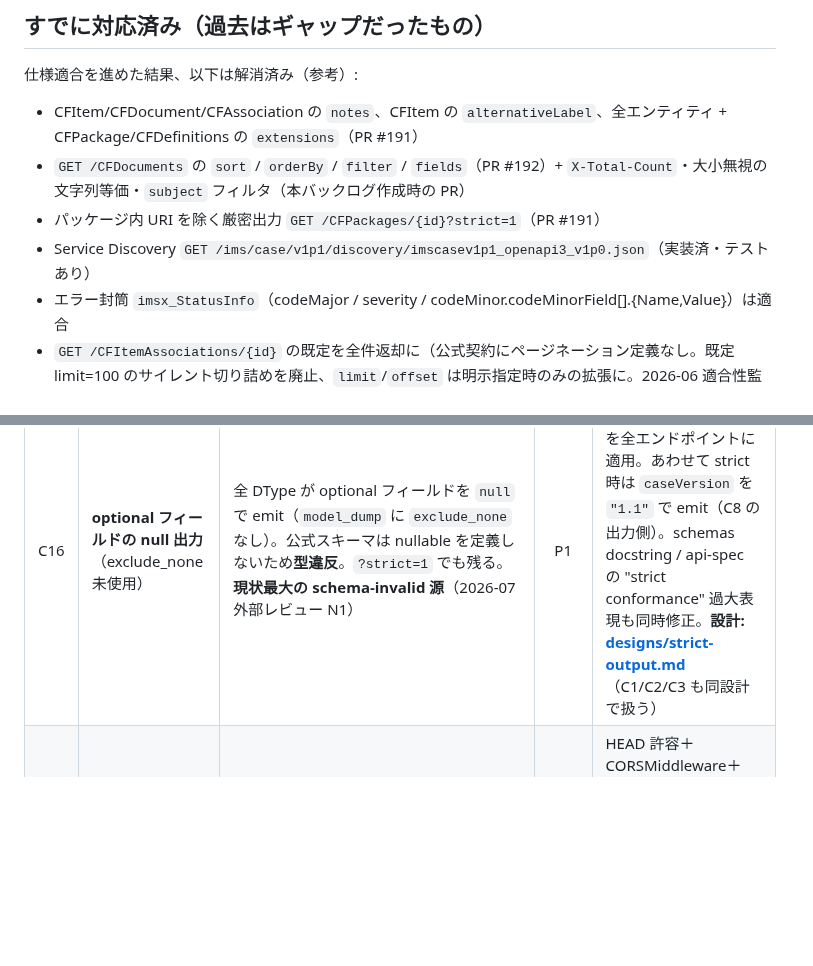
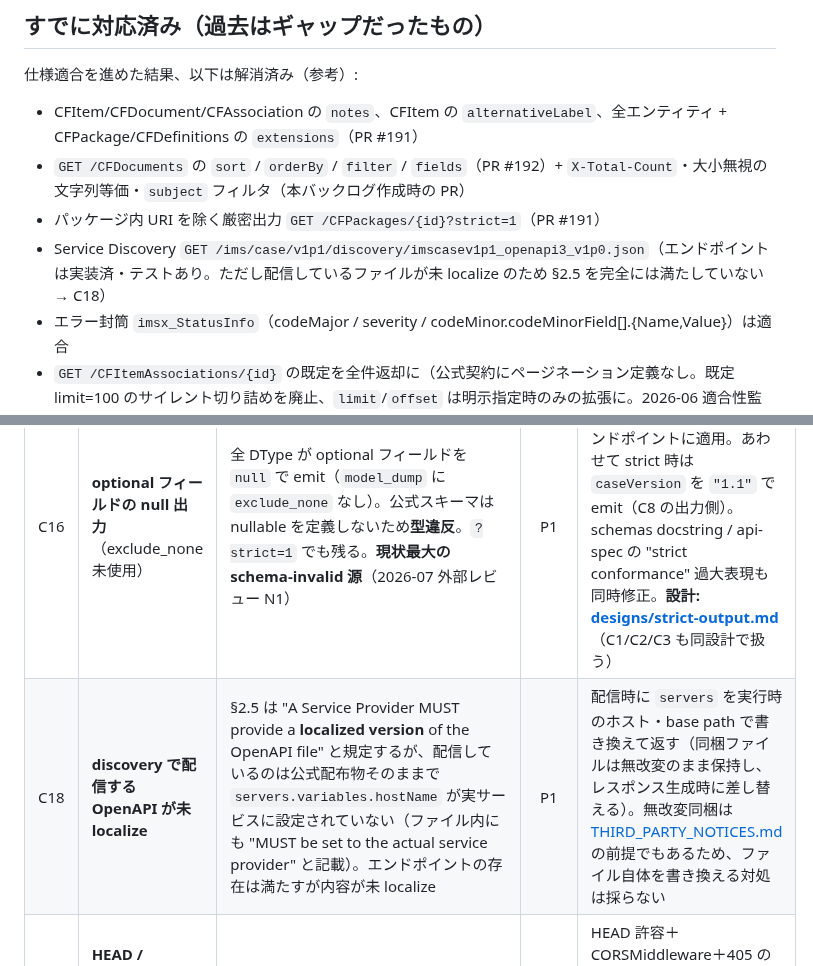
Before and after one commit to infosign/compeito, a Markdown page: docs/dev/case-v1p1-conformance-backlog.md, 2 parts joined by grey strips. GitHub-like rendering; blank space fills up the shorter version.

```diff
--- a/docs/dev/case-v1p1-conformance-backlog.md
+++ b/docs/dev/case-v1p1-conformance-backlog.md
@@ -15,7 +15,7 @@ compeito は当初「**OpenSALT (CASE v1.0) と完全互換を保ったまま CA
 - CFItem/CFDocument/CFAssociation の `notes`、CFItem の `alternativeLabel`、全エンティティ + CFPackage/CFDefinitions の `extensions`（PR #191）
 - `GET /CFDocuments` の `sort` / `orderBy` / `filter` / `fields`（PR #192）+ `X-Total-Count`・大小無視の文字列等価・`subject` フィルタ（本バックログ作成時の PR）
 - パッケージ内 URI を除く厳密出力 `GET /CFPackages/{id}?strict=1`（PR #191）
-- Service Discovery `GET /ims/case/v1p1/discovery/imscasev1p1_openapi3_v1p0.json`（実装済・テストあり）
+- Service Discovery `GET /ims/case/v1p1/discovery/imscasev1p1_openapi3_v1p0.json`（エンドポイントは実装済・テストあり。ただし配信しているファイルが未 localize のため §2.5 を完全には満たしていない → C18）
 - エラー封筒 `imsx_StatusInfo`（codeMajor / severity / codeMinor.codeMinorField[].{Name,Value}）は適合
 - `GET /CFItemAssociations/{id}` の既定を全件返却に（公式契約にページネーション定義なし。既定 limit=100 のサイレント切り詰めを廃止、`limit`/`offset` は明示指定時のみの拡張に。2026-06 適合性監査 N1、PR #220）
 - **未定義サブパスの 404 / 未捕捉の 500 を imsx_StatusInfo 形式で返す**（旧 C14 / C15）。`main.py` に `StarletteHTTPException` ハンドラ（CASE API パスの 404 → `unknownobject`）とグローバル `Exception` ハンドラ（CASE API パスの 500 → `internal_server_error`）を追加。CASE API 以外は既定挙動を維持。
@@ -29,6 +29,7 @@ compeito は当初「**OpenSALT (CASE v1.0) と完全互換を保ったまま CA
 | # | 項目 | 現状 | 優先 | certification 時の作業 |
 |---|------|------|:--:|------|
 | C16 | **optional フィールドの null 出力**（exclude_none 未使用） | 全 DType が optional フィールドを `null` で emit（`model_dump` に `exclude_none` なし）。公式スキーマは nullable を定義しないため**型違反**。`?strict=1` でも残る。**現状最大の schema-invalid 源**（2026-07 外部レビュー N1） | P1 | strict 出力で `exclude_none=True` を全エンドポイントに適用。あわせて strict 時は `caseVersion` を `"1.1"` で emit（C8 の出力側）。schemas docstring / api-spec の "strict conformance" 過大表現も同時修正。**設計: [designs/strict-output.md](./designs/strict-output.md)**（C1/C2/C3 も同設計で扱う） |
+| C18 | **discovery で配信する OpenAPI が未 localize** | §2.5 は "A Service Provider MUST provide a **localized version** of the OpenAPI file" と規定するが、配信しているのは公式配布物そのままで `servers.variables.hostName` が実サービスに設定されていない（ファイル内にも "MUST be set to the actual service provider" と記載）。エンドポイントの存在は満たすが内容が未 localize | P1 | 配信時に `servers` を実行時のホスト・base path で書き換えて返す（同梱ファイルは無改変のまま保持し、レスポンス生成時に差し替える）。無改変同梱は [THIRD_PARTY_NOTICES.md](../../THIRD_PARTY_NOTICES.md) の前提でもあるため、ファイル自体を書き換える対処は採らない |
 | C17 | **HEAD / OPTIONS が 405・CORS 未実装**（2026-07 外部レビュー N2） | CASE API パスの middleware が GET 以外を一律 405 に。HEAD プローブが壊れ、ブラウザからのクロスオリジン取得不可 | P3（運用改善） | HEAD 許容＋CORSMiddleware＋405 の Allow ヘッダ更新。certification の直接要件ではなく HTTP/ブラウザ相互運用改善。**設計: [designs/http-head-cors.md](./designs/http-head-cors.md)** |
 | C1 | **単一リソースの wrapper** | `{"CFDocument": {...}}` で包む（OpenSALT 流）。公式は flat DType（root に直接） | P1 | wrapper を外す、または「公式 flat 形」を返す別経路/モードを用意。`?strict=1` の対象拡張も一案 |
 | C2 | **パッケージ内 URI の既定出力** | 既定で `CFPackage.CFDocument.CFPackageURI` / `CFItems[].CFDocumentURI` を出す（OpenCASE/OpenSALT 互換）。公式 `CFPckg*DType` は `additionalProperties:false` で非許容。`?strict=1` で除去可 | P1 | certification 時は**既定を strict 側に反転**し、現状の echo を opt-in 化 |
```
Also changed, not shown: THIRD_PARTY_NOTICES.md (+4 -2 lines).
